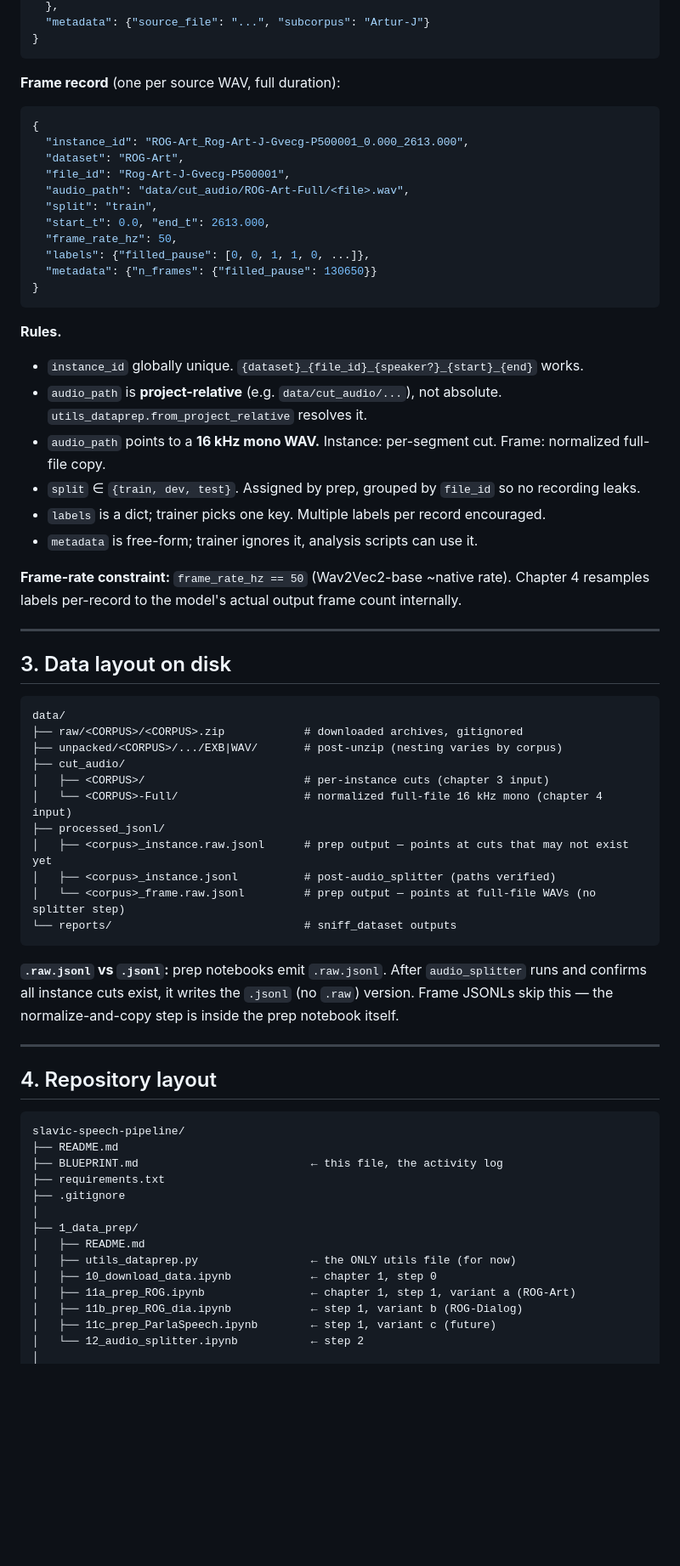
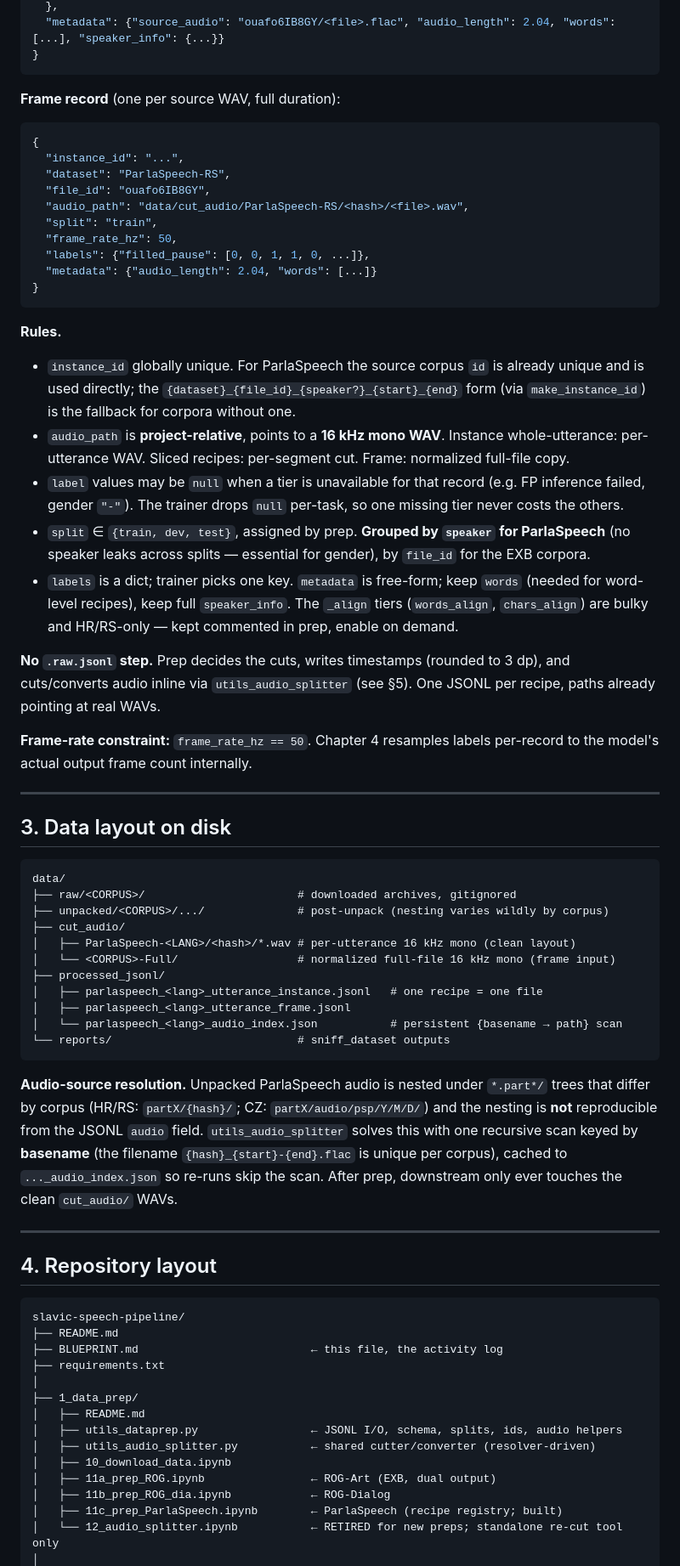
Before and after one commit to porupski/slavic-speech-pipeline, a Markdown page: BLUEPRINT.md, the part around one of its changes. Shown at 85% size. Rendered like a GitHub page; blank space fills up the shorter version.

Commit message:
Updated blueprint.

````diff
--- a/BLUEPRINT.md
+++ b/BLUEPRINT.md
@@ -40,32 +58,32 @@ One JSONL line = one record. Same schema across instance and frame flavors; only
   },
-  "metadata": {"source_file": "...", "subcorpus": "Artur-J"}
+  "metadata": {"source_audio": "ouafo6IB8GY/<file>.flac", "audio_length": 2.04, "words": [...], "speaker_info": {...}}
 }
 ```
 
 **Frame record** (one per source WAV, full duration):
 ```json
 {
-  "instance_id": "ROG-Art_Rog-Art-J-Gvecg-P500001_0.000_2613.000",
-  "dataset": "ROG-Art",
-  "file_id": "Rog-Art-J-Gvecg-P500001",
-  "audio_path": "data/cut_audio/ROG-Art-Full/<file>.wav",
+  "instance_id": "...",
+  "dataset": "ParlaSpeech-RS",
+  "file_id": "ouafo6IB8GY",
+  "audio_path": "data/cut_audio/ParlaSpeech-RS/<hash>/<file>.wav",
   "split": "train",
-  "start_t": 0.0, "end_t": 2613.000,
   "frame_rate_hz": 50,
   "labels": {"filled_pause": [0, 0, 1, 1, 0, ...]},
-  "metadata": {"n_frames": {"filled_pause": 130650}}
+  "metadata": {"audio_length": 2.04, "words": [...]}
 }
 ```
 
 **Rules.**
-- `instance_id` globally unique. `{dataset}_{file_id}_{speaker?}_{start}_{end}` works.
-- `audio_path` is **project-relative** (e.g. `data/cut_audio/...`), not absolute. `utils_dataprep.from_project_relative` resolves it.
-- `audio_path` points to a **16 kHz mono WAV.** Instance: per-segment cut. Frame: normalized full-file copy.
-- `split` ∈ `{train, dev, test}`. Assigned by prep, grouped by `file_id` so no recording leaks.
-- `labels` is a dict; trainer picks one key. Multiple labels per record encouraged.
-- `metadata` is free-form; trainer ignores it, analysis scripts can use it.
+- `instance_id` globally unique. For ParlaSpeech the source corpus `id` is already unique and is used directly; the `{dataset}_{file_id}_{speaker?}_{start}_{end}` form (via `make_instance_id`) is the fallback for corpora without one.
+- `audio_path` is **project-relative**, points to a **16 kHz mono WAV**. Instance whole-utterance: per-utterance WAV. Sliced recipes: per-segment cut. Frame: normalized full-file copy.
+- `label` values may be `null` when a tier is unavailable for that record (e.g. FP inference failed, gender `"-"`). The trainer drops `null` per-task, so one missing tier never costs the others.
+- `split` ∈ `{train, dev, test}`, assigned by prep. **Grouped by `speaker` for ParlaSpeech** (no speaker leaks across splits — essential for gender), by `file_id` for the EXB corpora.
+- `labels` is a dict; trainer picks one key. `metadata` is free-form; keep `words` (needed for word-level recipes), keep full `speaker_info`. The `_align` tiers (`words_align`, `chars_align`) are bulky and HR/RS-only — kept commented in prep, enable on demand.
 
-**Frame-rate constraint:** `frame_rate_hz == 50` (Wav2Vec2-base ~native rate). Chapter 4 resamples labels per-record to the model's actual output frame count internally.
+**No `.raw.jsonl` step.** Prep decides the cuts, writes timestamps (rounded to 3 dp), and cuts/converts audio inline via `utils_audio_splitter` (see §5). One JSONL per recipe, paths already pointing at real WAVs.
+
+**Frame-rate constraint:** `frame_rate_hz == 50`. Chapter 4 resamples labels per-record to the model's actual output frame count internally.
 
 ---
 
@@ -73,19 +91,19 @@ One JSONL line = one record. Same schema across instance and frame flavors; only
 
 ```
 data/
-├── raw/<CORPUS>/<CORPUS>.zip            # downloaded archives, gitignored
-├── unpacked/<CORPUS>/.../EXB|WAV/       # post-unzip (nesting varies by corpus)
+├── raw/<CORPUS>/                       # downloaded archives, gitignored
+├── unpacked/<CORPUS>/.../              # post-unpack (nesting varies wildly by corpus)
 ├── cut_audio/
-│   ├── <CORPUS>/                        # per-instance cuts (chapter 3 input)
-│   └── <CORPUS>-Full/                   # normalized full-file 16 kHz mono (chapter 4 input)
+│   ├── ParlaSpeech-<LANG>/<hash>/*.wav # per-utterance 16 kHz mono (clean layout)
+│   └── <CORPUS>-Full/                  # normalized full-file 16 kHz mono (frame input)
 ├── processed_jsonl/
-│   ├── <corpus>_instance.raw.jsonl      # prep output — points at cuts that may not exist yet
-│   ├── <corpus>_instance.jsonl          # post-audio_splitter (paths verified)
-│   └── <corpus>_frame.raw.jsonl         # prep output — points at full-file WAVs (no splitter step)
-└── reports/                             # sniff_dataset outputs
+│   ├── parlaspeech_<lang>_utterance_instance.jsonl   # one recipe = one file
+│   ├── parlaspeech_<lang>_utterance_frame.jsonl
+│   └── parlaspeech_<lang>_audio_index.json           # persistent {basename → path} scan
+└── reports/                            # sniff_dataset outputs
 ```
 
-**`.raw.jsonl` vs `.jsonl`:** prep notebooks emit `.raw.jsonl`. After `audio_splitter` runs and confirms all instance cuts exist, it writes the `.jsonl` (no `.raw`) version. Frame JSONLs skip this — the normalize-and-copy step is inside the prep notebook itself.
+**Audio-source resolution.** Unpacked ParlaSpeech audio is nested under `*.part*/` trees that differ by corpus (HR/RS: `partX/{hash}/`; CZ: `partX/audio/psp/Y/M/D/`) and the nesting is **not** reproducible from the JSONL `audio` field. `utils_audio_splitter` solves this with one recursive scan keyed by **basename** (the filename `{hash}_{start}-{end}.flac` is unique per corpus), cached to `..._audio_index.json` so re-runs skip the scan. After prep, downstream only ever touches the clean `cut_audio/` WAVs.
 
 ---
 
@@ -96,14 +114,14 @@ slavic-speech-pipeline/
 ├── README.md
 ├── BLUEPRINT.md                          ← this file, the activity log
 ├── requirements.txt
-├── .gitignore
 │
 ├── 1_data_prep/
 │   ├── README.md
-│   ├── utils_dataprep.py                 ← the ONLY utils file (for now)
-│   ├── 10_download_data.ipynb            ← chapter 1, step 0
-│   ├── 11a_prep_ROG.ipynb                ← chapter 1, step 1, variant a (ROG-Art)
-│   ├── 11b_prep_ROG_dia.ipynb            ← step 1, variant b (ROG-Dialog)
-│   ├── 11c_prep_ParlaSpeech.ipynb        ← step 1, variant c (future)
-│   └── 12_audio_splitter.ipynb           ← step 2
+│   ├── utils_dataprep.py                 ← JSONL I/O, schema, splits, ids, audio helpers
+│   ├── utils_audio_splitter.py           ← shared cutter/converter (resolver-driven)
+│   ├── 10_download_data.ipynb
+│   ├── 11a_prep_ROG.ipynb                ← ROG-Art (EXB, dual output)
+│   ├── 11b_prep_ROG_dia.ipynb            ← ROG-Dialog
+│   ├── 11c_prep_ParlaSpeech.ipynb        ← ParlaSpeech (recipe registry; built)
+│   └── 12_audio_splitter.ipynb           ← RETIRED for new preps; standalone re-cut tool only
 │
````
Also changed, not shown: other parts of BLUEPRINT.md (+100 -139 lines).
